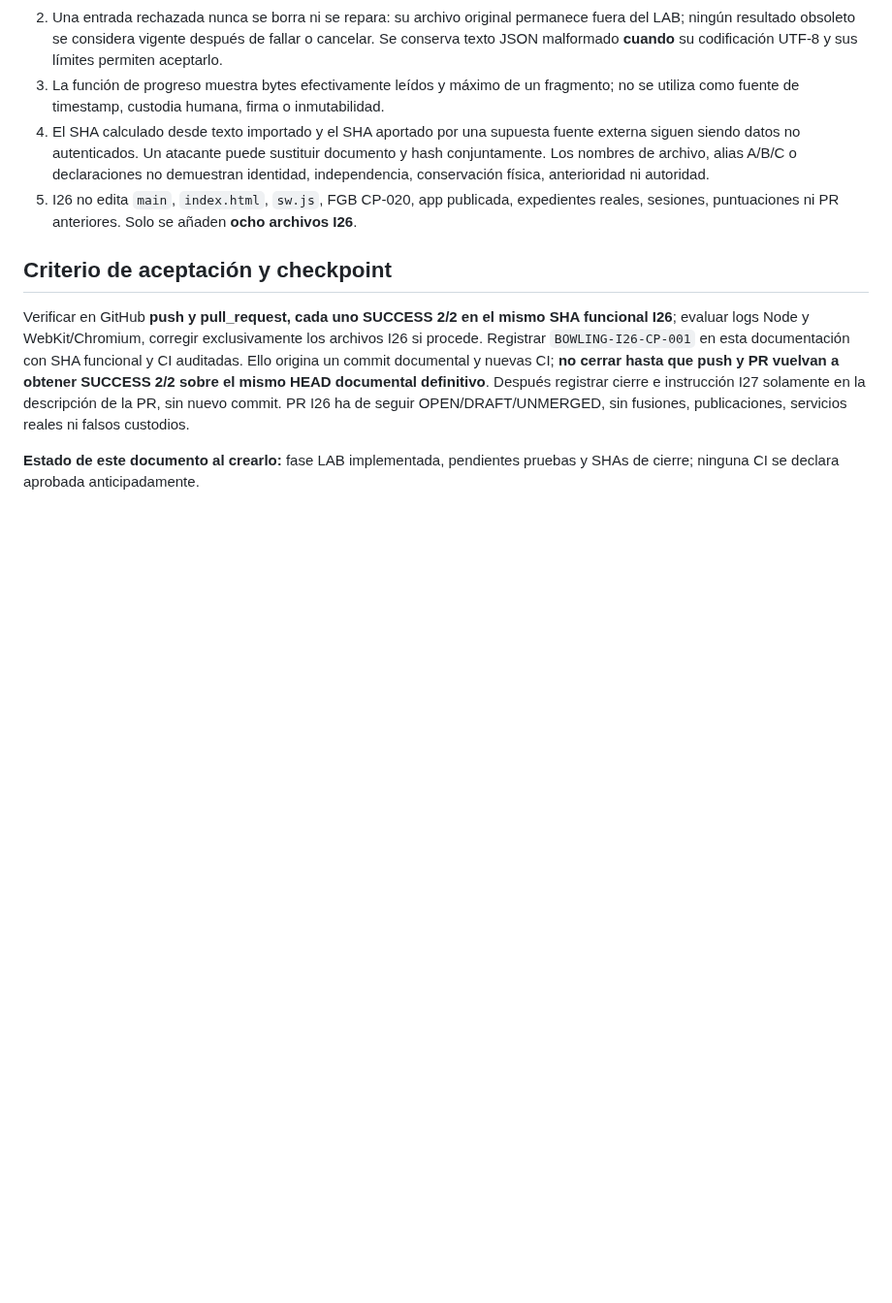
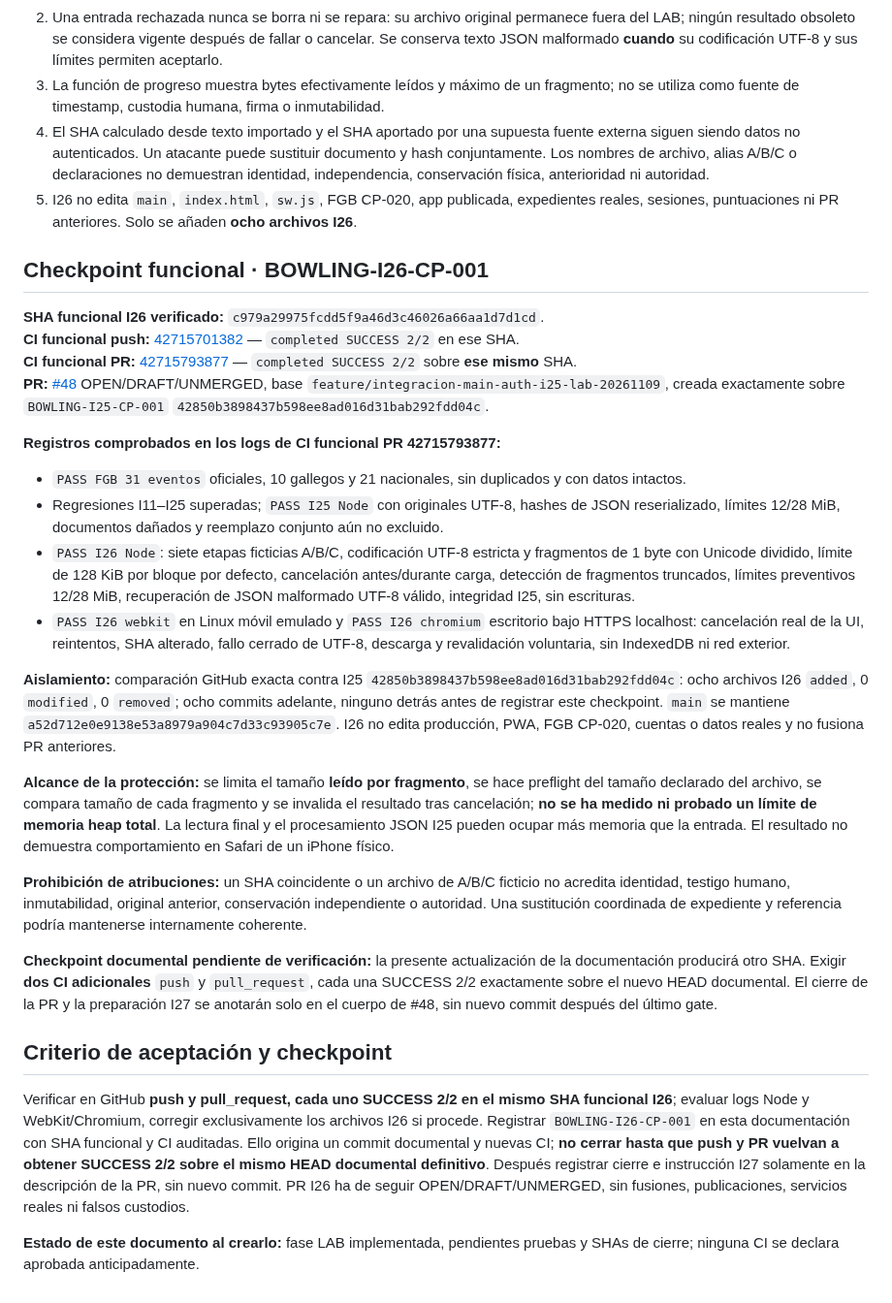
Before and after one commit to josegude-ux/Mi-Bowling, a Markdown page: docs/INTEGRACION_MAIN_CP020_I26_BOUNDED_IMPORT_LAB_20261109.md, the part around the change. Shown at 97% size. Drawn GitHub-style; blank space fills up the shorter version.

Commit message:
docs(lab-i26): BOWLING-I26-CP-001 exact successful functional 2x2 CI, import budget and no measured heap/physical trust claims

```diff
--- a/docs/INTEGRACION_MAIN_CP020_I26_BOUNDED_IMPORT_LAB_20261109.md
+++ b/docs/INTEGRACION_MAIN_CP020_I26_BOUNDED_IMPORT_LAB_20261109.md
@@ -26,6 +26,27 @@ I25 consolida siete documentos I18–I24 con texto importado completo, hashes UT
 4. El SHA calculado desde texto importado y el SHA aportado por una supuesta fuente externa siguen siendo datos no autenticados. Un atacante puede sustituir documento y hash conjuntamente. Los nombres de archivo, alias A/B/C o declaraciones no demuestran identidad, independencia, conservación física, anterioridad ni autoridad.
 5. I26 no edita `main`, `index.html`, `sw.js`, FGB CP-020, app publicada, expedientes reales, sesiones, puntuaciones ni PR anteriores. Solo se añaden **ocho archivos I26**.
 
+## Checkpoint funcional · BOWLING-I26-CP-001
+
+**SHA funcional I26 verificado:** `c979a29975fcdd5f9a46d3c46026a66aa1d7d1cd`.
+**CI funcional push:** [42715701382](https://github.com/josegude-ux/Mi-Bowling/actions/runs/42715701382) — `completed SUCCESS 2/2` en ese SHA.
+**CI funcional PR:** [42715793877](https://github.com/josegude-ux/Mi-Bowling/actions/runs/42715793877) — `completed SUCCESS 2/2` sobre **ese mismo** SHA.
+**PR:** [#48](https://github.com/josegude-ux/Mi-Bowling/pull/48) OPEN/DRAFT/UNMERGED, base `feature/integracion-main-auth-i25-lab-20261109`, creada exactamente sobre `BOWLING-I25-CP-001` `42850b3898437b598ee8ad016d31bab292fdd04c`.
+
+**Registros comprobados en los logs de CI funcional PR 42715793877:**
+- `PASS FGB 31 eventos` oficiales, 10 gallegos y 21 nacionales, sin duplicados y con datos intactos.
+- Regresiones I11–I25 superadas; `PASS I25 Node` con originales UTF-8, hashes de JSON reserializado, límites 12/28 MiB, documentos dañados y reemplazo conjunto aún no excluido.
+- `PASS I26 Node`: siete etapas ficticias A/B/C, codificación UTF-8 estricta y fragmentos de 1 byte con Unicode dividido, límite de 128 KiB por bloque por defecto, cancelación antes/durante carga, detección de fragmentos truncados, límites preventivos 12/28 MiB, recuperación de JSON malformado UTF-8 válido, integridad I25, sin escrituras.
+- `PASS I26 webkit` en Linux móvil emulado y `PASS I26 chromium` escritorio bajo HTTPS localhost: cancelación real de la UI, reintentos, SHA alterado, fallo cerrado de UTF-8, descarga y revalidación voluntaria, sin IndexedDB ni red exterior.
+
+**Aislamiento:** comparación GitHub exacta contra I25 `42850b3898437b598ee8ad016d31bab292fdd04c`: ocho archivos I26 `added`, 0 `modified`, 0 `removed`; ocho commits adelante, ninguno detrás antes de registrar este checkpoint. `main` se mantiene `a52d712e0e9138e53a8979a904c7d33c93905c7e`. I26 no edita producción, PWA, FGB CP-020, cuentas o datos reales y no fusiona PR anteriores.
+
+**Alcance de la protección:** se limita el tamaño **leído por fragmento**, se hace preflight del tamaño declarado del archivo, se compara tamaño de cada fragmento y se invalida el resultado tras cancelación; **no se ha medido ni probado un límite de memoria heap total**. La lectura final y el procesamiento JSON I25 pueden ocupar más memoria que la entrada. El resultado no demuestra comportamiento en Safari de un iPhone físico.
+
+**Prohibición de atribuciones:** un SHA coincidente o un archivo de A/B/C ficticio no acredita identidad, testigo humano, inmutabilidad, original anterior, conservación independiente o autoridad. Una sustitución coordinada de expediente y referencia podría mantenerse internamente coherente.
+
+**Checkpoint documental pendiente de verificación:** la presente actualización de la documentación producirá otro SHA. Exigir **dos CI adicionales** `push` y `pull_request`, cada una SUCCESS 2/2 exactamente sobre el nuevo HEAD documental. El cierre de la PR y la preparación I27 se anotarán solo en el cuerpo de #48, sin nuevo commit después del último gate.
+
 ## Criterio de aceptación y checkpoint
 
 Verificar en GitHub **push y pull_request, cada uno SUCCESS 2/2 en el mismo SHA funcional I26**; evaluar logs Node y WebKit/Chromium, corregir exclusivamente los archivos I26 si procede. Registrar `BOWLING-I26-CP-001` en esta documentación con SHA funcional y CI auditadas. Ello origina un commit documental y nuevas CI; **no cerrar hasta que push y PR vuelvan a obtener SUCCESS 2/2 sobre el mismo HEAD documental definitivo**. Después registrar cierre e instrucción I27 solamente en la descripción de la PR, sin nuevo commit. PR I26 ha de seguir OPEN/DRAFT/UNMERGED, sin fusiones, publicaciones, servicios reales ni falsos custodios.
```
